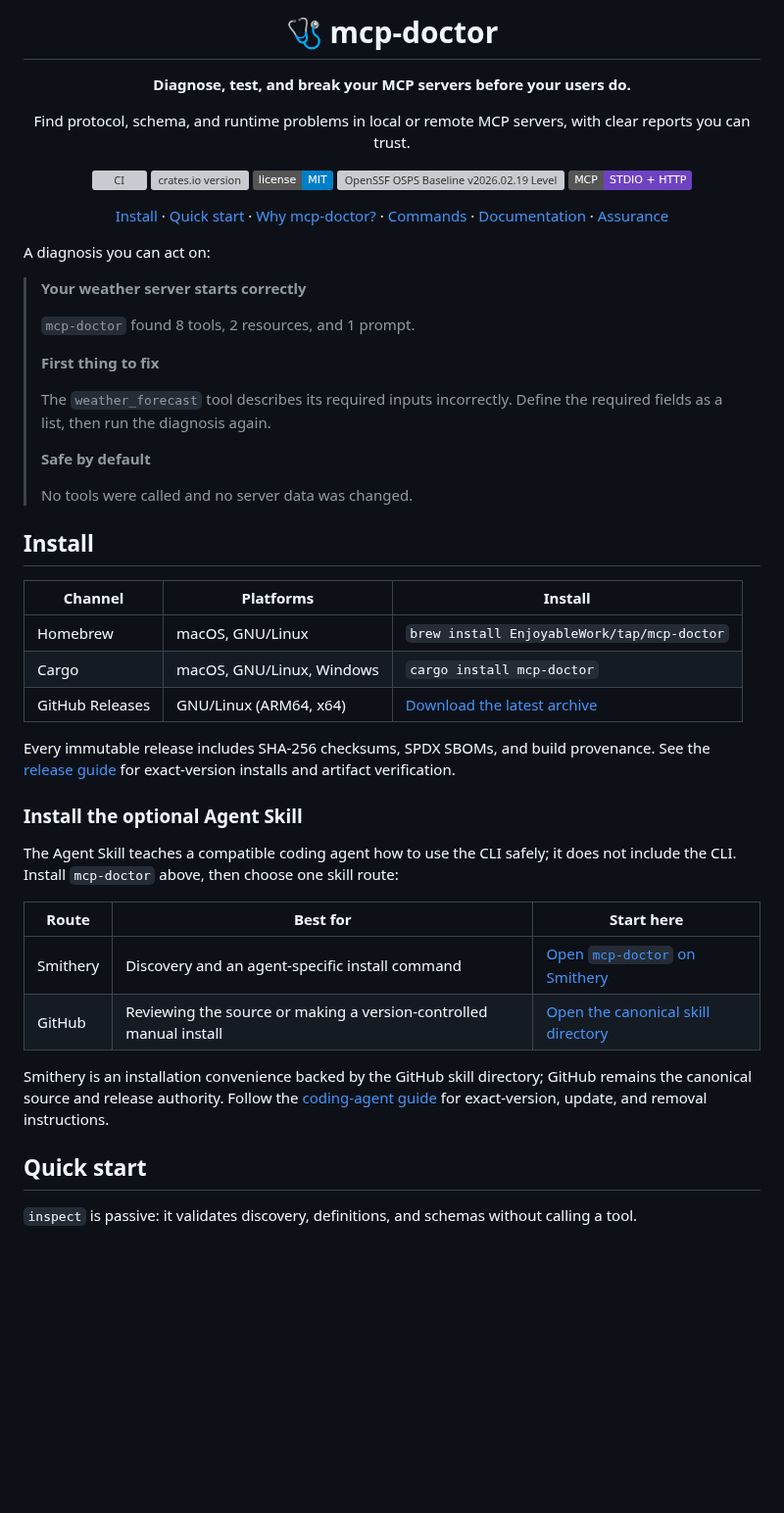
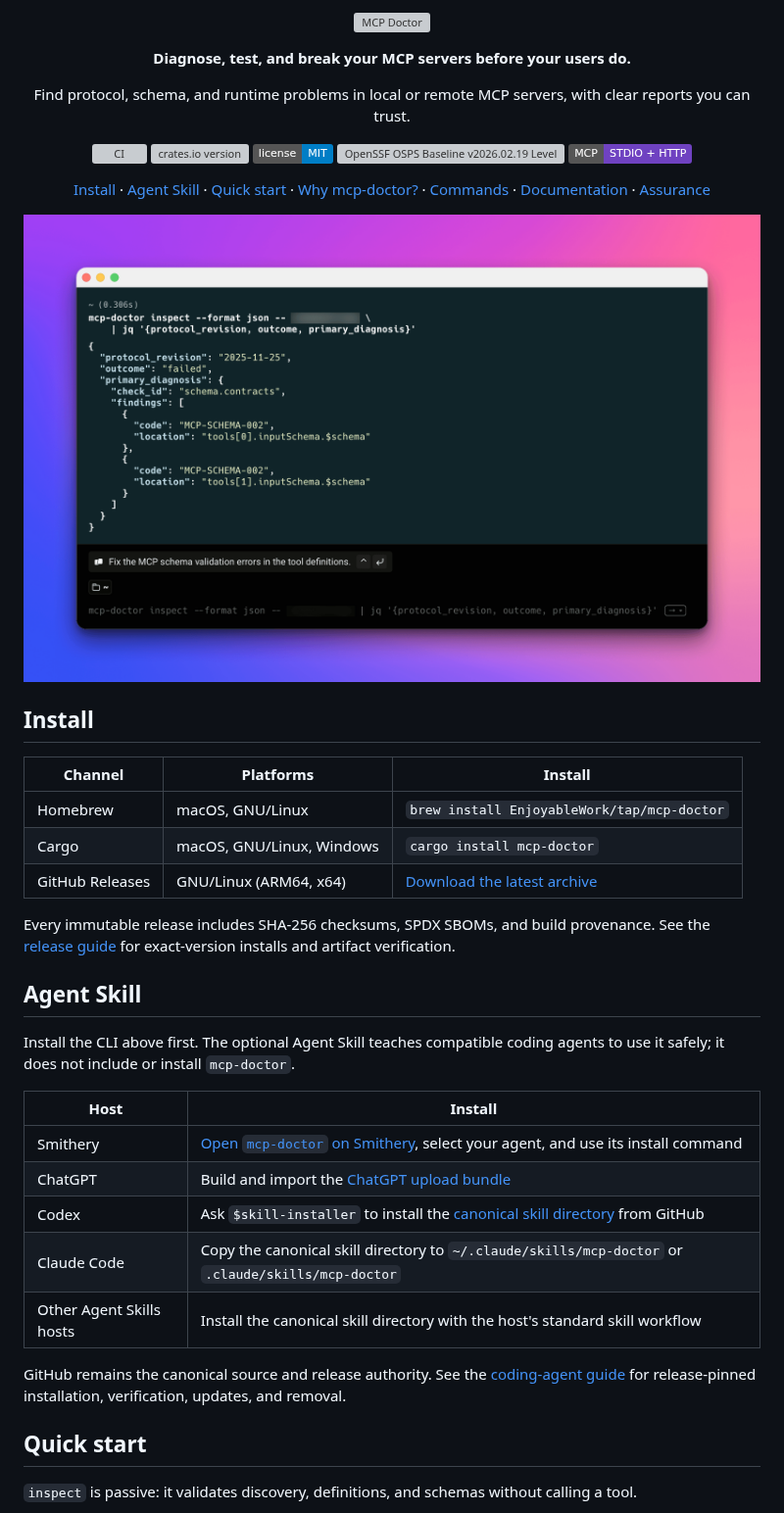
Before and after one commit to EnjoyableWork/mcp-doctor, a Markdown page: README.md, the part around the change. Shown at 98% size. Drawn GitHub-style; pictures changed too: docs/assets/mcp-doctor-inspect-report.png (added); badges without logos; blank space fills up the shorter version; grey boxes are pictures that could not be loaded.

Commit message:
docs: refresh README and Agent Skill onboarding (#126)
## Summary

- replace the emoji heading and synthetic diagnosis copy with the
transparent mcp-doctor wordmark and a real passive-inspection screenshot
- add Agent Skill to the primary README navigation and provide a compact
route for Smithery, ChatGPT, Codex, Claude Code, and other compatible
hosts
- keep detailed installation, verification, update, and removal guidance
in the coding-agent guide
- admit the README PNG through one exact path-, mode-, size-, header-,
dimension-, and SHA-256-bound source-artifact exception, with a negative
mutation rehearsal

## Safety and scope

- no CLI, MCP protocol, transport, authentication, or execution behavior
changes
- the Agent Skill remains optional and separate from the installed CLI
- the source gate continues to reject every unreviewed binary artifact
and any mutation of the reviewed screenshot

## Verification

- `bash scripts/check.sh`
- `cargo deny --all-features --locked check`
- `cargo package --locked --allow-dirty`
- `./scripts/verify-source-artifacts.sh --worktree`
- `./scripts/verify-agent-skill.sh 0.4.0`
- `./scripts/verify-chatgpt-skill.sh 0.4.0`

```diff
--- a/README.md
+++ b/README.md
@@ -1,4 +1,6 @@
-<h1 align="center">🩺 mcp-doctor</h1>
+<p align="center">
+  <img src="docs/assets/mcp-doctor-wordmark.svg" alt="MCP Doctor" width="420">
+</p>
 
 <p align="center">
   <strong>Diagnose, test, and break your MCP servers before your users do.</strong>
@@ -19,6 +21,7 @@
 
 <p align="center">
   <a href="#install">Install</a> ·
+  <a href="#agent-skill">Agent Skill</a> ·
   <a href="#quick-start">Quick start</a> ·
   <a href="#why-mcp-doctor">Why mcp-doctor?</a> ·
   <a href="#choose-a-diagnostic">Commands</a> ·
@@ -26,20 +29,13 @@
   <a href="#assurance">Assurance</a>
 </p>
 
-A diagnosis you can act on:
-
-> **Your weather server starts correctly**
->
-> `mcp-doctor` found 8 tools, 2 resources, and 1 prompt.
->
-> **First thing to fix**
->
-> The `weather_forecast` tool describes its required inputs incorrectly. Define
-> the required fields as a list, then run the diagnosis again.
->
-> **Safe by default**
->
-> No tools were called and no server data was changed.
+<p align="center">
+  <img
+    src="docs/assets/mcp-doctor-inspect-report.png"
+    alt="Terminal screenshot of mcp-doctor passively inspecting an MCP 2025-11-25 server and identifying two MCP-SCHEMA-002 input schema findings."
+    width="1044"
+  >
+</p>
 
 ## Install
 
@@ -53,21 +49,22 @@ Every immutable release includes SHA-256 checksums, SPDX SBOMs, and build
 provenance. See the [release guide](docs/release.md) for exact-version installs
 and artifact verification.
 
-### Install the optional Agent Skill
+## Agent Skill
 
-The Agent Skill teaches a compatible coding agent how to use the CLI safely; it
-does not include the CLI. Install `mcp-doctor` above, then choose one skill
-route:
+Install the CLI above first. The optional Agent Skill teaches compatible coding
+agents to use it safely; it does not include or install `mcp-doctor`.
 
-| Route | Best for | Start here |
-| --- | --- | --- |
-| Smithery | Discovery and an agent-specific install command | [Open `mcp-doctor` on Smithery](https://smithery.ai/skills/enjoyable/mcp-doctor) |
-| GitHub | Reviewing the source or making a version-controlled manual install | [Open the canonical skill directory](https://github.com/EnjoyableWork/mcp-doctor/tree/main/.agents/skills/mcp-doctor) |
+| Host | Install |
+| --- | --- |
+| Smithery | [Open `mcp-doctor` on Smithery](https://smithery.ai/skills/enjoyable/mcp-doctor), select your agent, and use its install command |
+| ChatGPT | Build and import the [ChatGPT upload bundle](docs/agents.md#build-the-chatgpt-upload-zip) |
+| Codex | Ask `$skill-installer` to install the [canonical skill directory](https://github.com/EnjoyableWork/mcp-doctor/tree/main/.agents/skills/mcp-doctor) from GitHub |
+| Claude Code | Copy the canonical skill directory to `~/.claude/skills/mcp-doctor` or `.claude/skills/mcp-doctor` |
+| Other Agent Skills hosts | Install the canonical skill directory with the host's standard skill workflow |
 
-Smithery is an installation convenience backed by the GitHub skill directory;
-GitHub remains the canonical source and release authority. Follow the
-[coding-agent guide](docs/agents.md) for exact-version, update, and removal
-instructions.
+GitHub remains the canonical source and release authority. See the
+[coding-agent guide](docs/agents.md) for release-pinned installation,
+verification, updates, and removal.
 
 ## Quick start
 
```
Also changed, not shown: docs/assurance/osps-v2026.02.19-level-1.md (+2 -2 lines), 8 other files.
